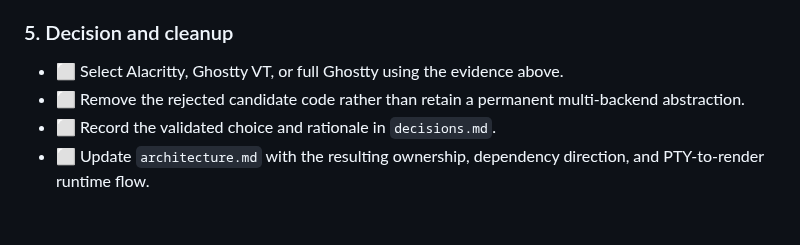
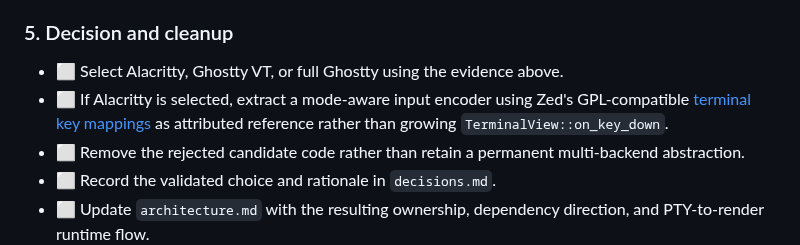
Before and after one commit to andreabergia/knot-editor, a Markdown page: docs/step9-terminal-plan.md, the part around the change. Rendered like a GitHub page; blank space fills up the shorter version.

Commit message:
Added note about terminal input handling

```diff
--- a/docs/step9-terminal-plan.md
+++ b/docs/step9-terminal-plan.md
@@ -103,6 +103,10 @@ output cannot starve UI input or painting.
 ### 5. Decision and cleanup
 
 - ⬜ Select Alacritty, Ghostty VT, or full Ghostty using the evidence above.
+- ⬜ If Alacritty is selected, extract a mode-aware input encoder using Zed's
+  GPL-compatible
+  [terminal key mappings](https://github.com/zed-industries/zed/blob/3b79b56201f35dc87788e6a8ed9d432575484769/crates/terminal/src/mappings/keys.rs)
+  as attributed reference rather than growing `TerminalView::on_key_down`.
 - ⬜ Remove the rejected candidate code rather than retain a permanent
   multi-backend abstraction.
 - ⬜ Record the validated choice and rationale in `decisions.md`.
```
